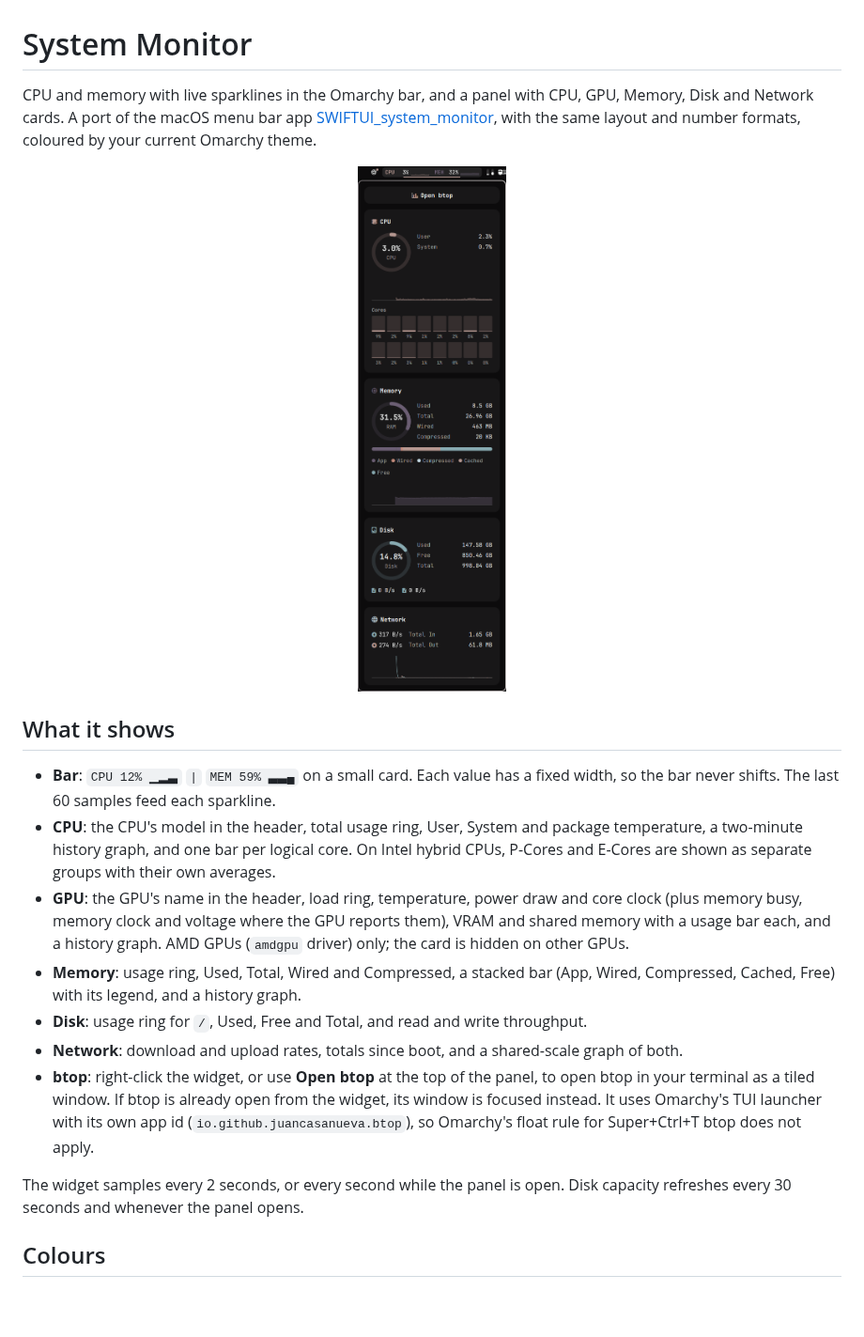
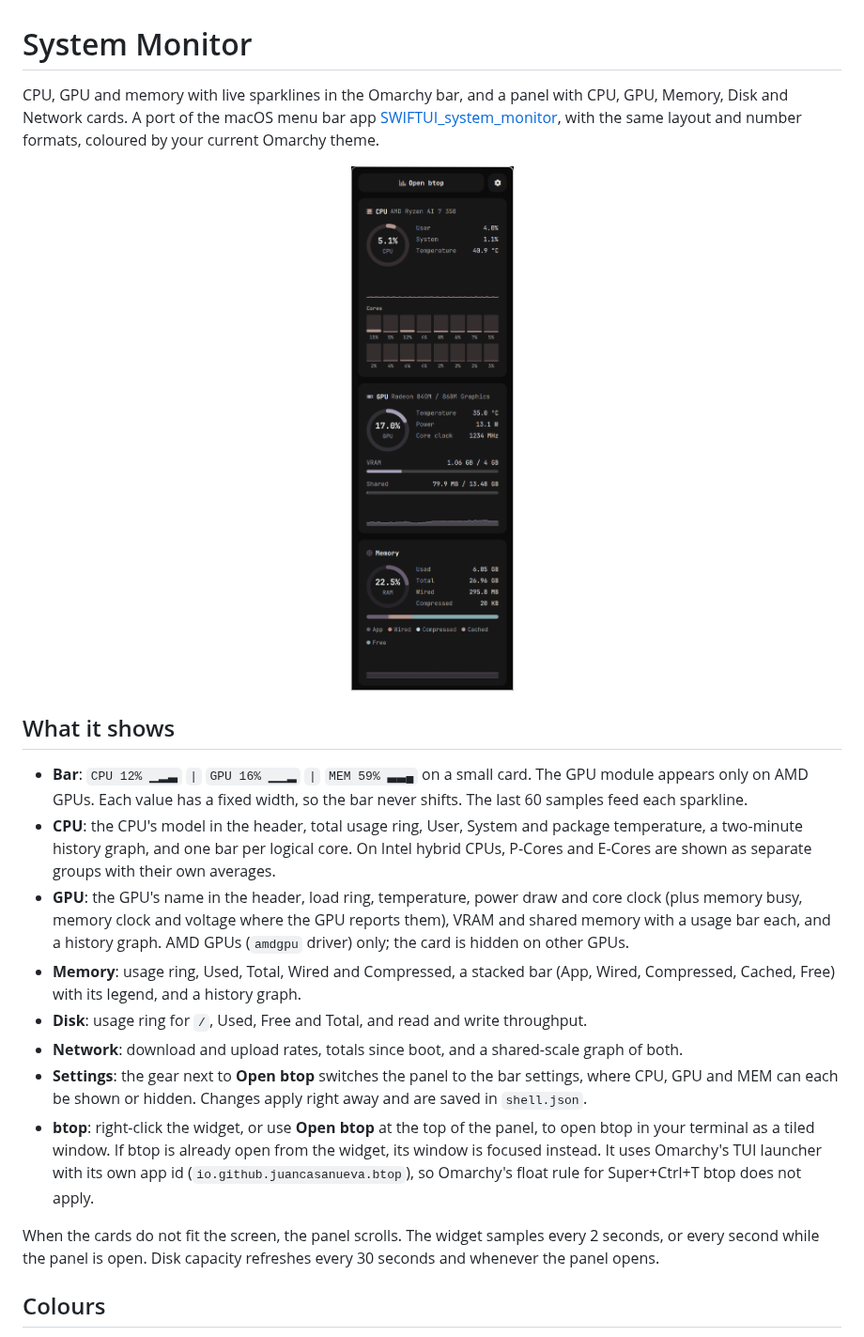
Before and after one commit to juancasanueva/omarchy-system-monitor, a Markdown page: README.md, the part around one of its changes. Shown at 94% size. GitHub-like rendering; pictures changed too: preview.png; blank space fills up the shorter version.

Commit message:
feat: add a GPU module to the bar and in-panel bar settings (#3)

```diff
--- a/README.md
+++ b/README.md
@@ -1,20 +1,21 @@
 # System Monitor
 
-CPU and memory with live sparklines in the Omarchy bar, and a panel with CPU, GPU, Memory, Disk and Network cards. A port of the macOS menu bar app [SWIFTUI_system_monitor](https://github.com/juancasanueva/SWIFTUI_system_monitor), with the same layout and number formats, coloured by your current Omarchy theme.
+CPU, GPU and memory with live sparklines in the Omarchy bar, and a panel with CPU, GPU, Memory, Disk and Network cards. A port of the macOS menu bar app [SWIFTUI_system_monitor](https://github.com/juancasanueva/SWIFTUI_system_monitor), with the same layout and number formats, coloured by your current Omarchy theme.
 
-<p align="center"><img src="preview.png?v=4" alt="System Monitor panel: CPU, Memory, Disk and Network cards" width="360"></p>
+<p align="center"><img src="preview.png?v=5" alt="System Monitor panel: CPU, GPU and Memory cards" width="360"></p>
 
 ## What it shows
 
-- **Bar**: `CPU 12% ▁▂▃` `|` `MEM 59% ▃▃▄` on a small card. Each value has a fixed width, so the bar never shifts. The last 60 samples feed each sparkline.
+- **Bar**: `CPU 12% ▁▂▃` `|` `GPU 16% ▁▁▂` `|` `MEM 59% ▃▃▄` on a small card. The GPU module appears only on AMD GPUs. Each value has a fixed width, so the bar never shifts. The last 60 samples feed each sparkline.
 - **CPU**: the CPU's model in the header, total usage ring, User, System and package temperature, a two-minute history graph, and one bar per logical core. On Intel hybrid CPUs, P-Cores and E-Cores are shown as separate groups with their own averages.
 - **GPU**: the GPU's name in the header, load ring, temperature, power draw and core clock (plus memory busy, memory clock and voltage where the GPU reports them), VRAM and shared memory with a usage bar each, and a history graph. AMD GPUs (`amdgpu` driver) only; the card is hidden on other GPUs.
 - **Memory**: usage ring, Used, Total, Wired and Compressed, a stacked bar (App, Wired, Compressed, Cached, Free) with its legend, and a history graph.
 - **Disk**: usage ring for `/`, Used, Free and Total, and read and write throughput.
 - **Network**: download and upload rates, totals since boot, and a shared-scale graph of both.
+- **Settings**: the gear next to **Open btop** switches the panel to the bar settings, where CPU, GPU and MEM can each be shown or hidden. Changes apply right away and are saved in `shell.json`.
 - **btop**: right-click the widget, or use **Open btop** at the top of the panel, to open btop in your terminal as a tiled window. If btop is already open from the widget, its window is focused instead. It uses Omarchy's TUI launcher with its own app id (`io.github.juancasanueva.btop`), so Omarchy's float rule for Super+Ctrl+T btop does not apply.
 
-The widget samples every 2 seconds, or every second while the panel is open. Disk capacity refreshes every 30 seconds and whenever the panel opens.
+When the cards do not fit the screen, the panel scrolls. The widget samples every 2 seconds, or every second while the panel is open. Disk capacity refreshes every 30 seconds and whenever the panel opens.
 
 ## Colours
 
```
Also changed, not shown: other parts of README.md (+3 -2 lines), 4 other files.
